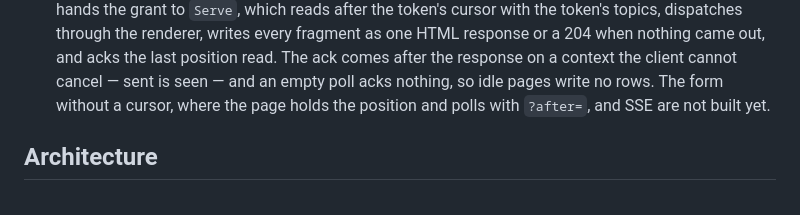
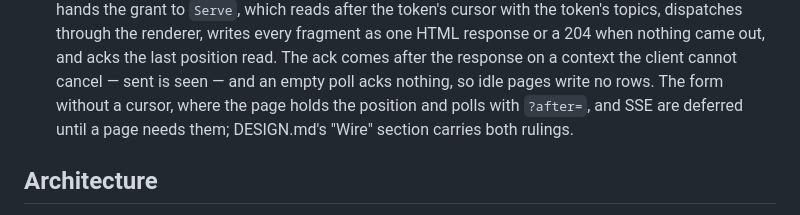
Before and after one commit to ugent-library/catbird, a Markdown page: CLAUDE.md, the part around the change. Rendered like a GitHub page.

```diff
--- a/CLAUDE.md
+++ b/CLAUDE.md
@@ -108,7 +108,8 @@ Six files and one migration in the root package, and one package under it:
   acks the last position read. The ack comes after the response on a context
   the client cannot cancel — sent is seen — and an empty poll acks nothing,
   so idle pages write no rows. The form without a cursor, where the page
-  holds the position and polls with `?after=`, and SSE are not built yet.
+  holds the position and polls with `?after=`, and SSE are deferred until a
+  page needs them; DESIGN.md's "Wire" section carries both rulings.
 
 ## Architecture
 
```
Also changed, not shown: DESIGN.md (+3 -3 lines).
